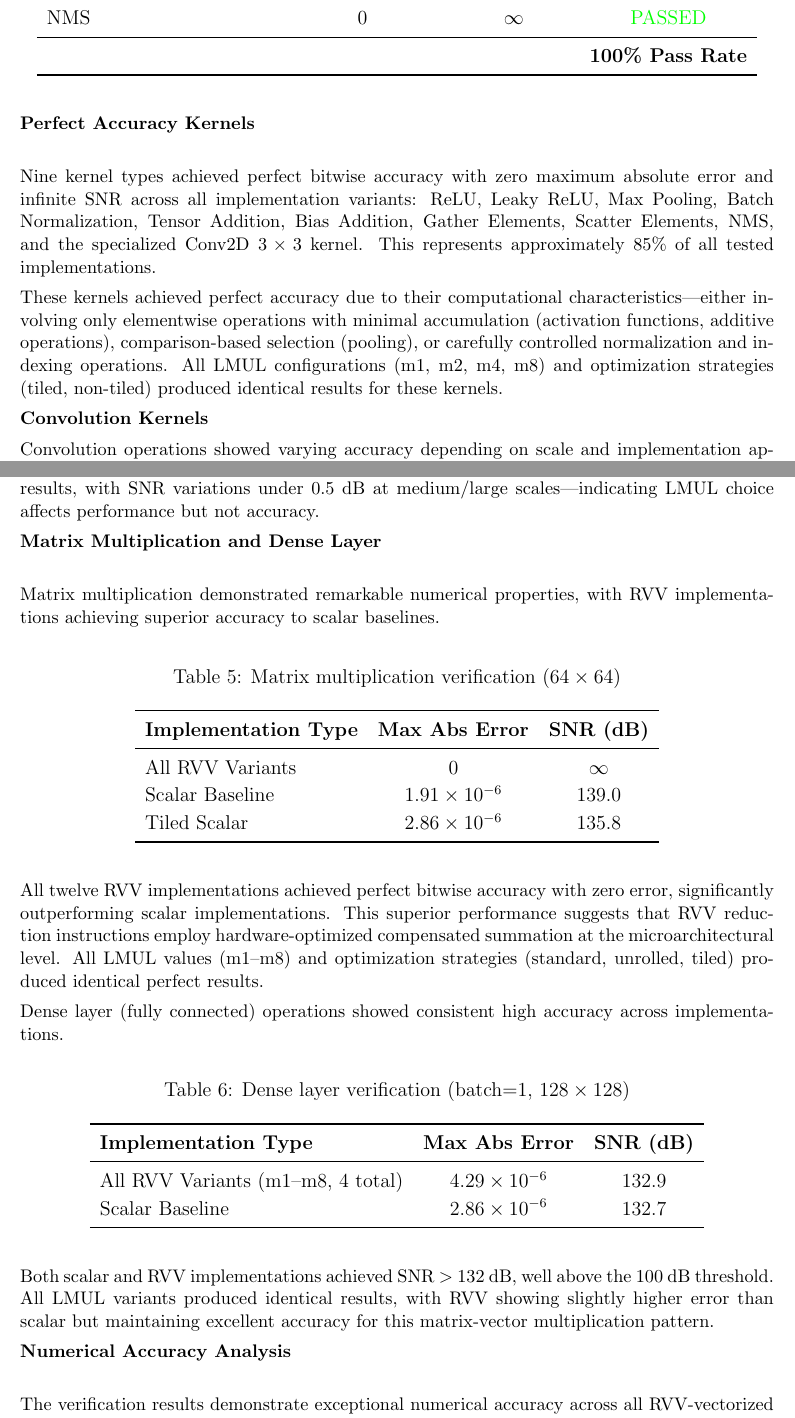
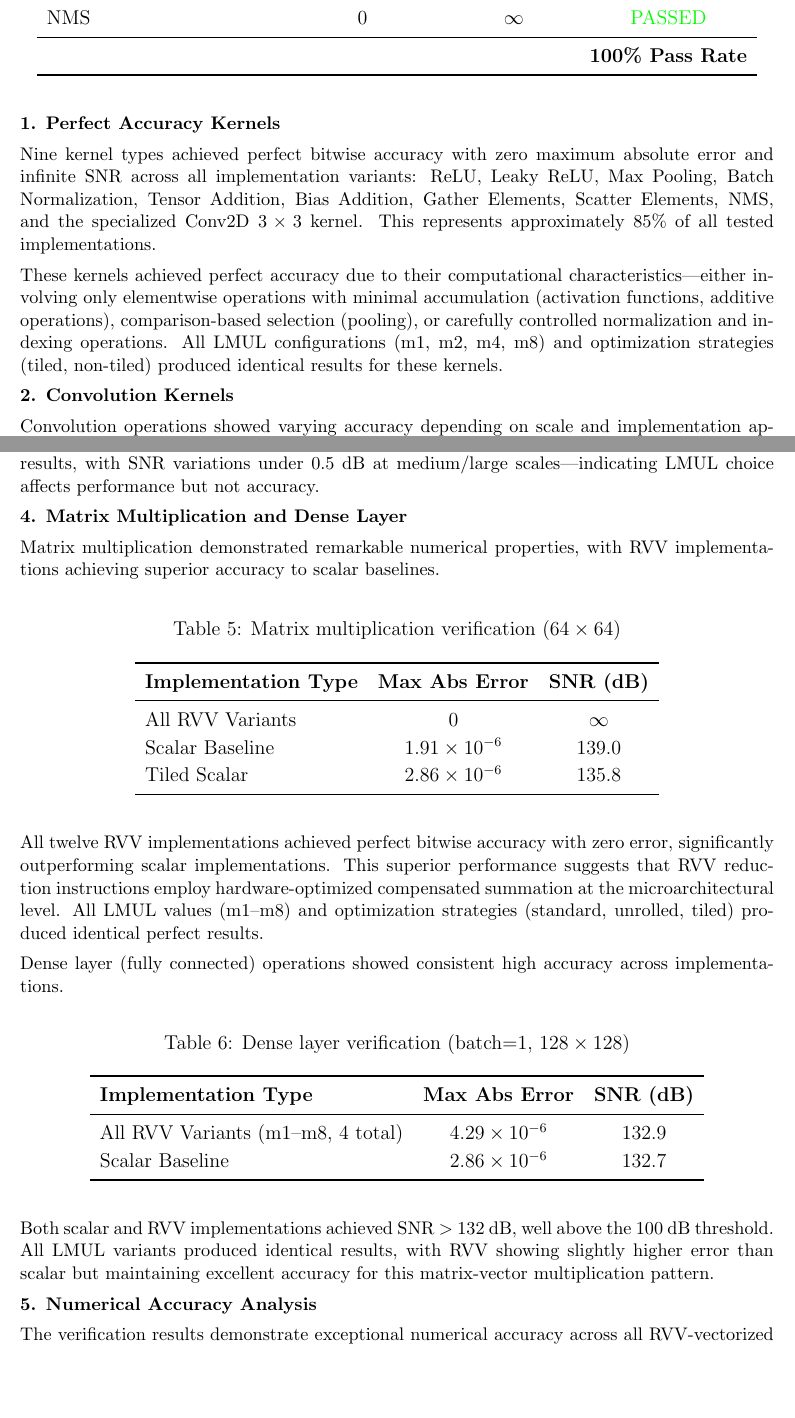
Before and after one commit to khaled-gad/grad_thesis, a LaTeX thesis (Thesis.tex, which reads sections/discrete_functions_results.tex): two parts of pages 46 and 48 of 85, joined at a grey line, cut so that both start at the same text, the shorter picture padded with empty space. Compiled offline with pdfLaTeX.

Commit message:
formatting edits

```diff
--- a/sections/discrete_functions_results.tex
+++ b/sections/discrete_functions_results.tex
@@ -37,13 +37,13 @@ NMS                      & 0                     & $\infty$        & \textcolor{
 \end{tabular}
 \end{table}
 
-\textbf{Perfect Accuracy Kernels} \\
+\textbf{1. Perfect Accuracy Kernels}
 
 Nine kernel types achieved perfect bitwise accuracy with zero maximum absolute error and infinite SNR across all implementation variants: ReLU, Leaky ReLU, Max Pooling, Batch Normalization, Tensor Addition, Bias Addition, Gather Elements, Scatter Elements, NMS, and the specialized Conv2D $3\times3$ kernel. This represents approximately 85\% of all tested implementations.
 
 These kernels achieved perfect accuracy due to their computational characteristics—either involving only elementwise operations with minimal accumulation (activation functions, additive operations), comparison-based selection (pooling), or carefully controlled normalization and indexing operations. All LMUL configurations (m1, m2, m4, m8) and optimization strategies (tiled, non-tiled) produced identical results for these kernels.
 
-\textbf{Convolution Kernels}
+\textbf{2. Convolution Kernels}
 
 Convolution operations showed varying accuracy depending on scale and implementation approach. Table~\ref{tab:conv_detailed} summarizes the results across different configurations.
 
@@ -113,7 +113,7 @@ For medium and large scales ($26\times26$ and $128\times128$), all implementatio
 
 All four LMUL variants (m1--m8) within each implementation type produced nearly identical results, with SNR variations under 0.5 dB at medium/large scales—indicating LMUL choice affects performance but not accuracy.
 
-\textbf{Matrix Multiplication and Dense Layer} \\
+\textbf{4. Matrix Multiplication and Dense Layer}
 
 Matrix multiplication demonstrated remarkable numerical properties, with RVV implementations achieving superior accuracy to scalar baselines.
 
@@ -154,8 +154,8 @@ Scalar Baseline                     & $2.86 \times 10^{-6}$ & 132.7 \\
 
 Both scalar and RVV implementations achieved SNR $>$ 132 dB, well above the 100 dB threshold. All LMUL variants produced identical results, with RVV showing slightly higher error than scalar but maintaining excellent accuracy for this matrix-vector multiplication pattern.
 
-
-\textbf{Numerical Accuracy Analysis} \\
+\\
+{\textbf{5. Numerical Accuracy Analysis}}
 
 The verification results demonstrate exceptional numerical accuracy across all RVV-vectorized kernels, significantly exceeding the established thresholds. Out of 115+ implementation variants tested across 13 kernel types, the observed performance can be categorized into three accuracy tiers:
 
```
Also changed, not shown: sections/discrete_functions_results.tex (2 more changed lines), 1 other file.
